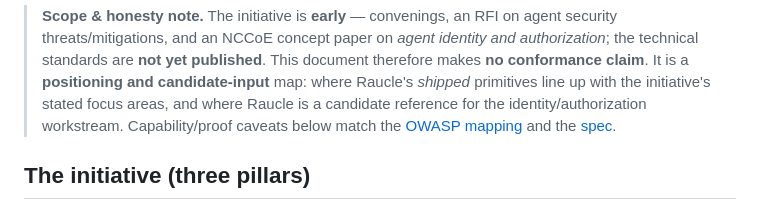
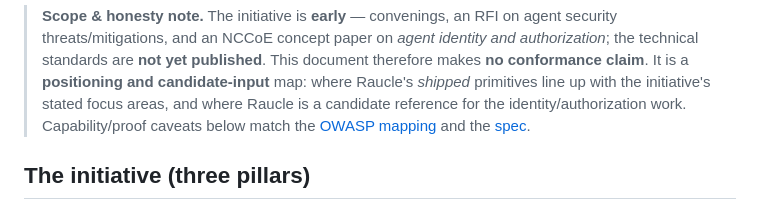
Before and after one commit to craigamcw/raucle-detect, a Markdown page: docs/standards/nist-ai-agent-standards-alignment.md, the part around the change. Drawn GitHub-style.

Commit message:
docs(standards): drop last stray 'workstream' in NIST scope note
Signed-off-by: Craig Allan-McWilliams <craig@epic28.com>
Co-Authored-By: Claude Opus 4.8 (1M context) <noreply@anthropic.com>
Signed-off-by: Craig Allan-McWilliams <craig@epic28.com>

```diff
--- a/docs/standards/nist-ai-agent-standards-alignment.md
+++ b/docs/standards/nist-ai-agent-standards-alignment.md
@@ -12,7 +12,7 @@ Raucle's core lane.
 > This document therefore makes **no conformance claim**. It is a **positioning
 > and candidate-input** map: where Raucle's *shipped* primitives line up with the
 > initiative's stated focus areas, and where Raucle is a candidate reference for
-> the identity/authorization workstream. Capability/proof caveats below match
+> the identity/authorization work. Capability/proof caveats below match
 > the [OWASP mapping](owasp-agentic-top10-mapping.md) and the
 > [spec](../spec/provenance/v1.md).
 
```
